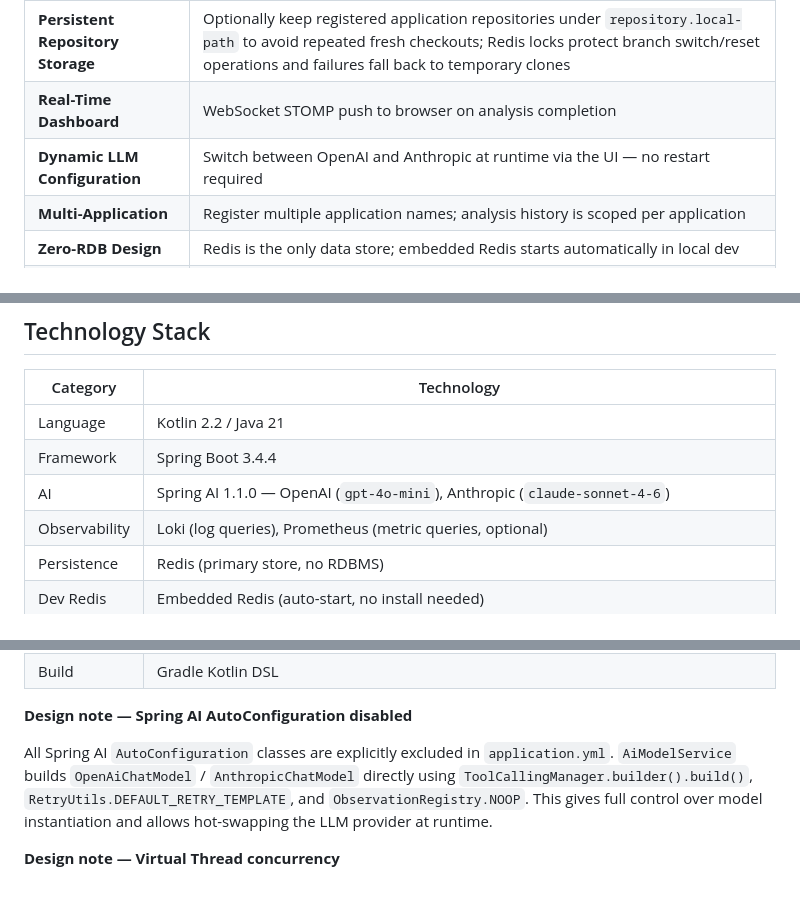
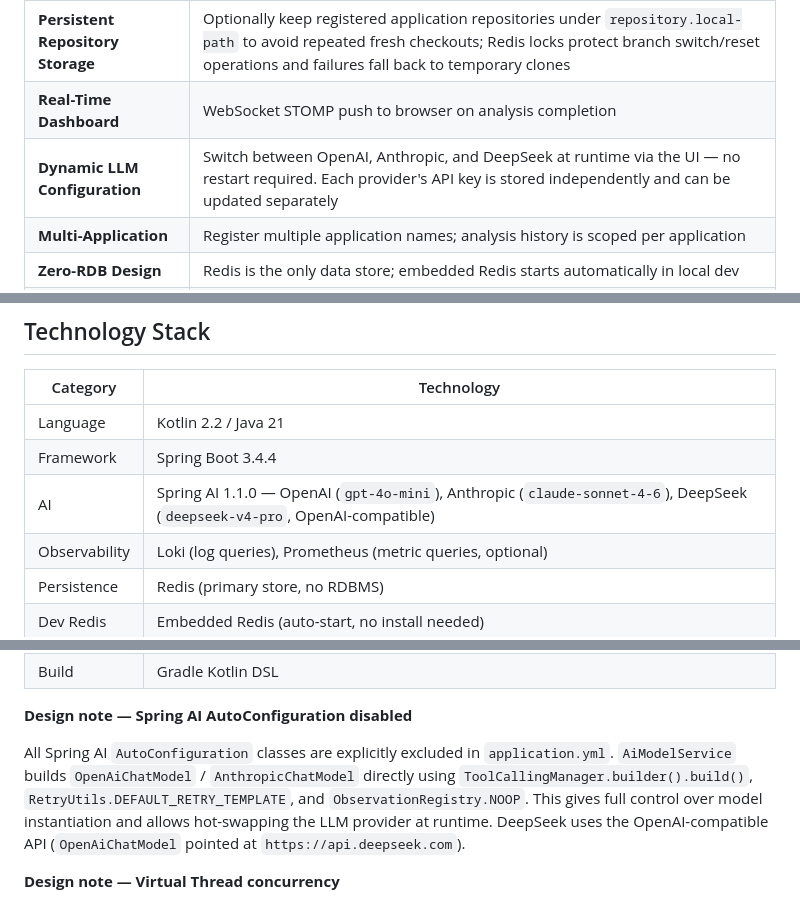
Before and after one commit to lyvius2/spring-ai-ops, a Markdown page: README.md, 3 parts joined by grey strips. Rendered like a GitHub page.

```diff
--- a/README.md
+++ b/README.md
@@ -75,7 +76,7 @@ No relational database is used. Redis serves as the sole persistence layer — s
 | **Source Fix Suggestions** | Incident analysis can return structured source code suggestions (`filePath`, `originalCode`, `suggestionCode`, `description`, `lineNumber`) shown at the bottom of the AI Analysis panel with a side-by-side popup and copy action |
 | **Persistent Repository Storage** | Optionally keep registered application repositories under `repository.local-path` to avoid repeated fresh checkouts; Redis locks protect branch switch/reset operations and failures fall back to temporary clones |
 | **Real-Time Dashboard** | WebSocket STOMP push to browser on analysis completion |
-| **Dynamic LLM Configuration** | Switch between OpenAI and Anthropic at runtime via the UI — no restart required |
+| **Dynamic LLM Configuration** | Switch between OpenAI, Anthropic, and DeepSeek at runtime via the UI — no restart required. Each provider's API key is stored independently and can be updated separately |
 | **Multi-Application** | Register multiple application names; analysis history is scoped per application |
 | **Zero-RDB Design** | Redis is the only data store; embedded Redis starts automatically in local dev |
 | **Virtual Thread Executor** | Webhook handlers return immediately; analysis runs on Java 21 virtual threads. LLM API calls are rate-limited via a dedicated Semaphore (default: 20 concurrent) |
@@ -374,7 +381,7 @@ POST /webhook/grafana[/{application}]
 |---|---|
 | Language | Kotlin 2.2 / Java 21 |
 | Framework | Spring Boot 3.4.4 |
-| AI | Spring AI 1.1.0 — OpenAI (`gpt-4o-mini`), Anthropic (`claude-sonnet-4-6`) |
+| AI | Spring AI 1.1.0 — OpenAI (`gpt-4o-mini`), Anthropic (`claude-sonnet-4-6`), DeepSeek (`deepseek-v4-pro`, OpenAI-compatible) |
 | Observability | Loki (log queries), Prometheus (metric queries, optional) |
 | Persistence | Redis (primary store, no RDBMS) |
 | Dev Redis | Embedded Redis (auto-start, no install needed) |
@@ -387,7 +394,7 @@ POST /webhook/grafana[/{application}]
 
 **Design note — Spring AI AutoConfiguration disabled**
 
-All Spring AI `AutoConfiguration` classes are explicitly excluded in `application.yml`. `AiModelService` builds `OpenAiChatModel` / `AnthropicChatModel` directly using `ToolCallingManager.builder().build()`, `RetryUtils.DEFAULT_RETRY_TEMPLATE`, and `ObservationRegistry.NOOP`. This gives full control over model instantiation and allows hot-swapping the LLM provider at runtime.
+All Spring AI `AutoConfiguration` classes are explicitly excluded in `application.yml`. `AiModelService` builds `OpenAiChatModel` / `AnthropicChatModel` directly using `ToolCallingManager.builder().build()`, `RetryUtils.DEFAULT_RETRY_TEMPLATE`, and `ObservationRegistry.NOOP`. This gives full control over model instantiation and allows hot-swapping the LLM provider at runtime. DeepSeek uses the OpenAI-compatible API (`OpenAiChatModel` pointed at `https://api.deepseek.com`).
 
 **Design note — Virtual Thread concurrency**
 
```
Also changed, not shown: other parts of README.md (+21 -8 lines), README_KR.md (+18 -6 lines), docs/AIConfig.png, docs/Progress.png (added), 5 other files.
